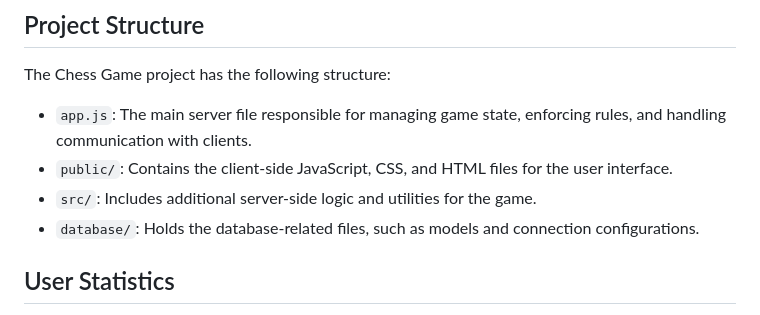
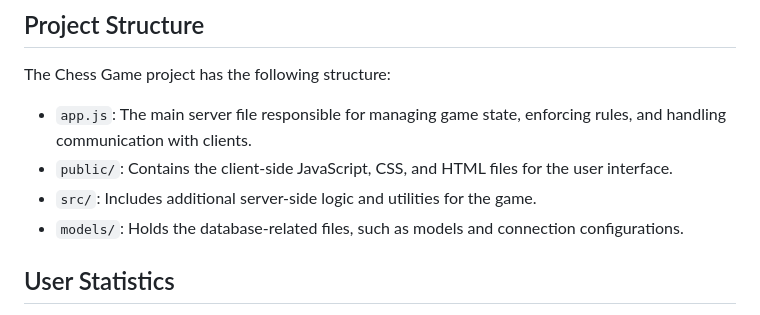
Before and after one commit to 0joksa0/nodeChess, a Markdown page: README.md, the part around the change. Rendered like a GitHub page.

```diff
--- a/README.md
+++ b/README.md
@@ -62,7 +62,7 @@ The Chess Game project has the following structure:
 - `app.js`: The main server file responsible for managing game state, enforcing rules, and handling communication with clients.
 - `public/`: Contains the client-side JavaScript, CSS, and HTML files for the user interface.
 - `src/`: Includes additional server-side logic and utilities for the game.
-- `database/`: Holds the database-related files, such as models and connection configurations.
+- `models/`: Holds the database-related files, such as models and connection configurations.
 
 ## User Statistics
 
```
